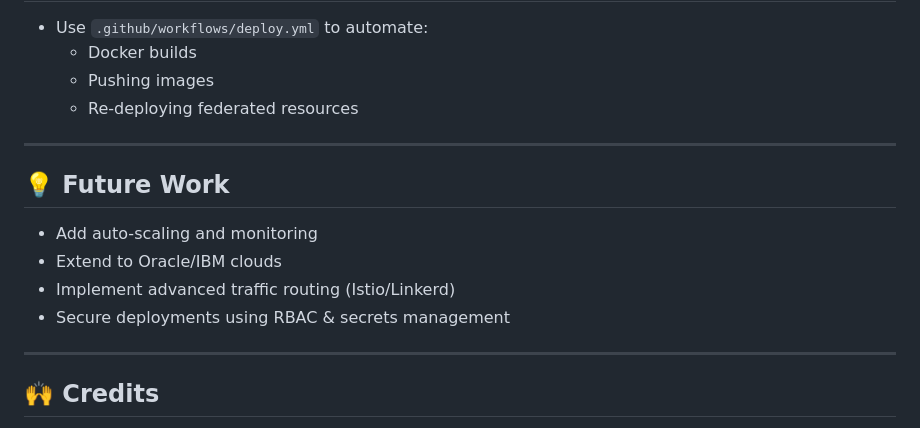
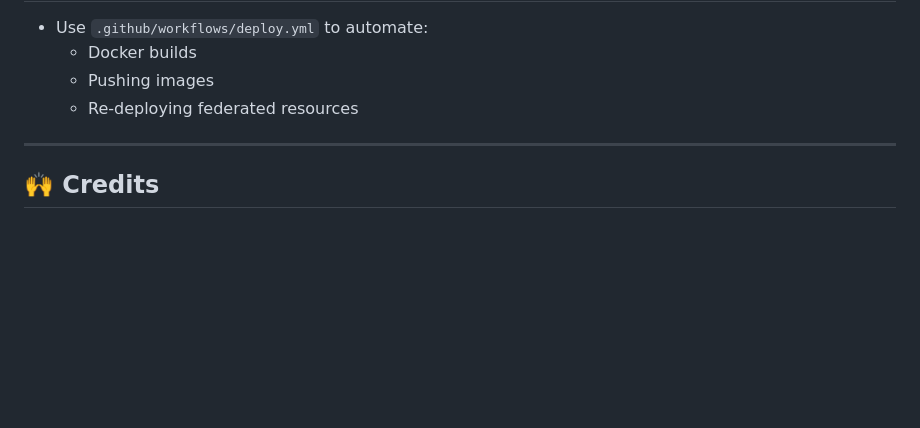
Before and after one commit to DevAmank77/Multi-Cloud-Deployment-Orchestrator, a Markdown page: README.md, the part around the change. Rendered like a GitHub page; blank space fills up the shorter version.

```diff
--- a/README.md
+++ b/README.md
@@ -143,15 +143,6 @@ Test access using external service IP or LoadBalancer endpoint.
 
 ---
 
-## 💡 Future Work
-
-- Add auto-scaling and monitoring
-- Extend to Oracle/IBM clouds
-- Implement advanced traffic routing (Istio/Linkerd)
-- Secure deployments using RBAC & secrets management
-
----
-
 ## 🙌 Credits
 
 - Developed by Aman K
```
